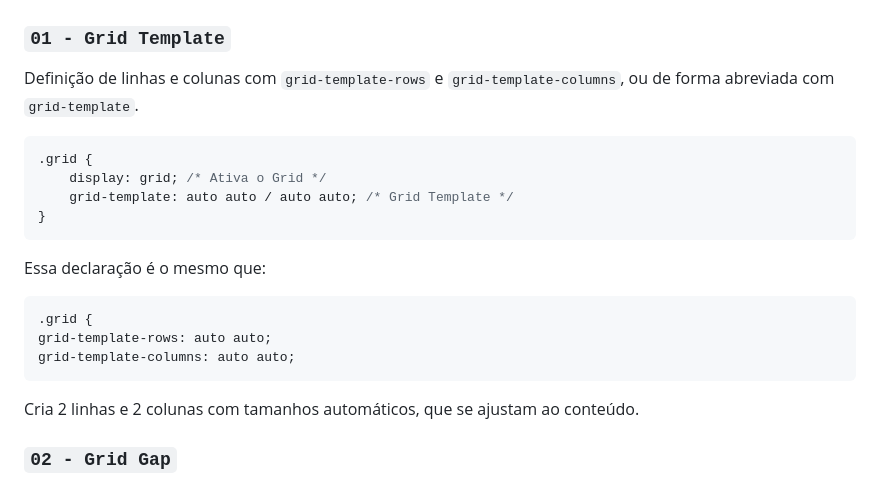
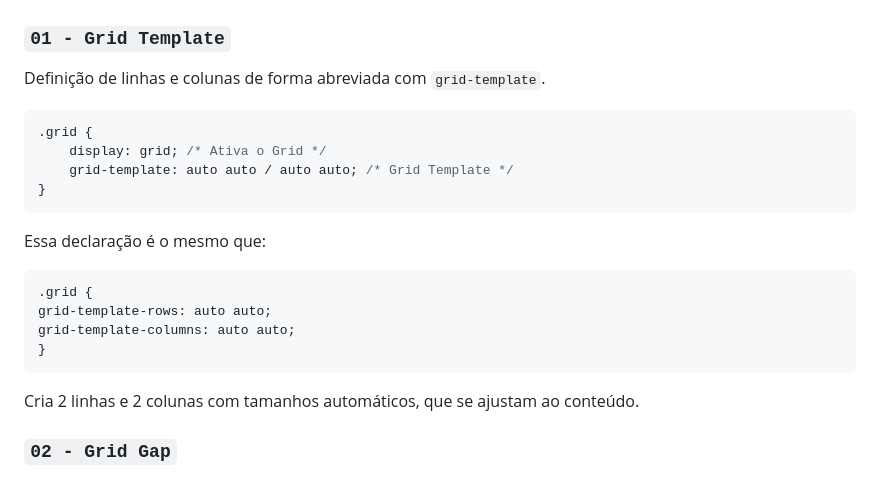
Before and after one commit to SouzaStack/css-grid-layout, a Markdown page: README.md, the part around the change. GitHub-like rendering.

Commit message:
docs: Resumo técnico completo sobre CSS Grid

````diff
--- a/README.md
+++ b/README.md
@@ -27,7 +27,7 @@ O CSS Grid é um sistema de layout que permite distribuir elementos em linhas e
 ## 📚 Tópicos Estudados
 
 ### `01 - Grid Template`
-Definição de linhas e colunas com `grid-template-rows` e `grid-template-columns`, ou de forma abreviada com `grid-template`.
+Definição de linhas e colunas de forma abreviada com `grid-template`.
 ```css
 .grid {
     display: grid; /* Ativa o Grid */
@@ -39,6 +39,7 @@ Essa declaração é o mesmo que:
 .grid {
 grid-template-rows: auto auto;
 grid-template-columns: auto auto;
+}
 ```
 Cria 2 linhas e 2 colunas com tamanhos automáticos, que se ajustam ao conteúdo.
 
````
